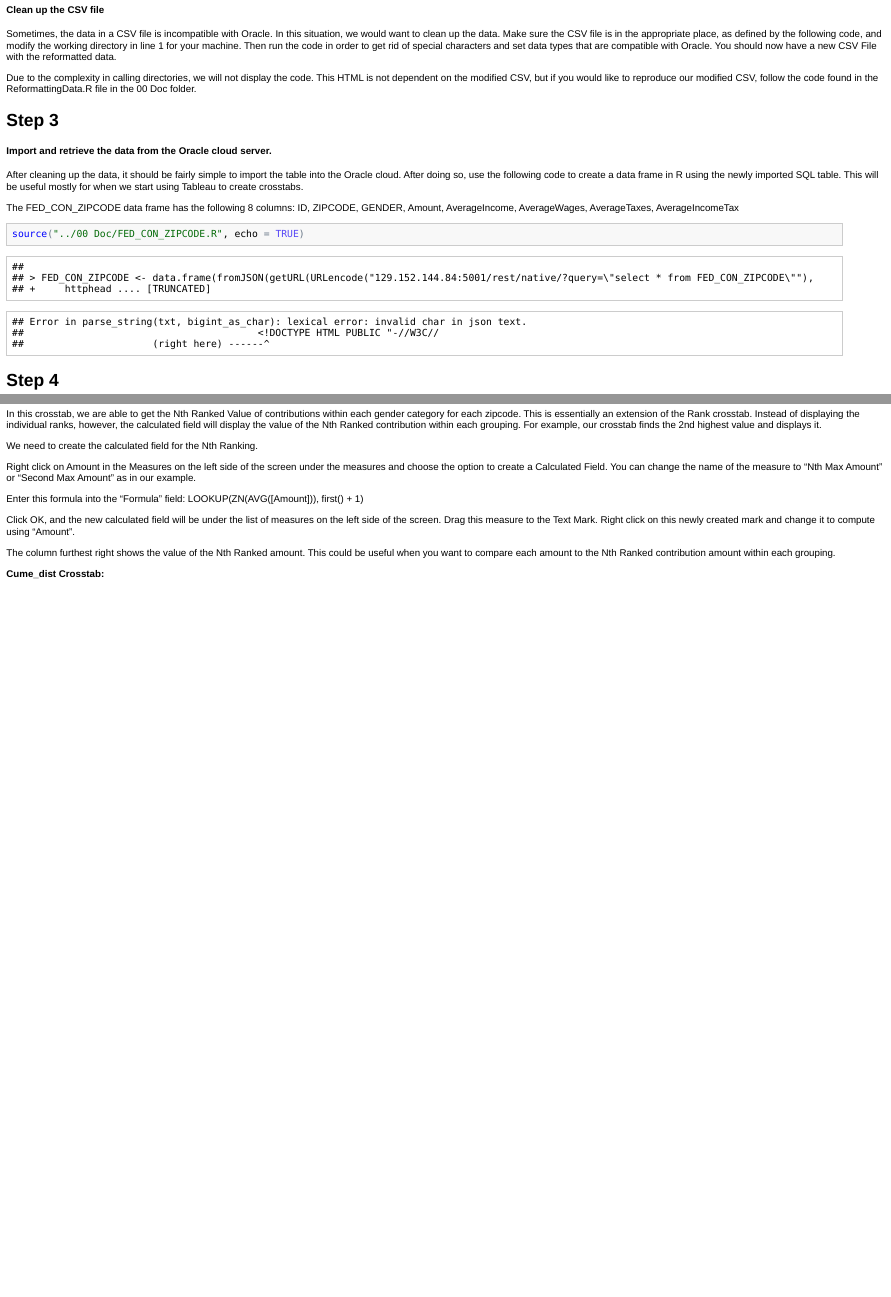
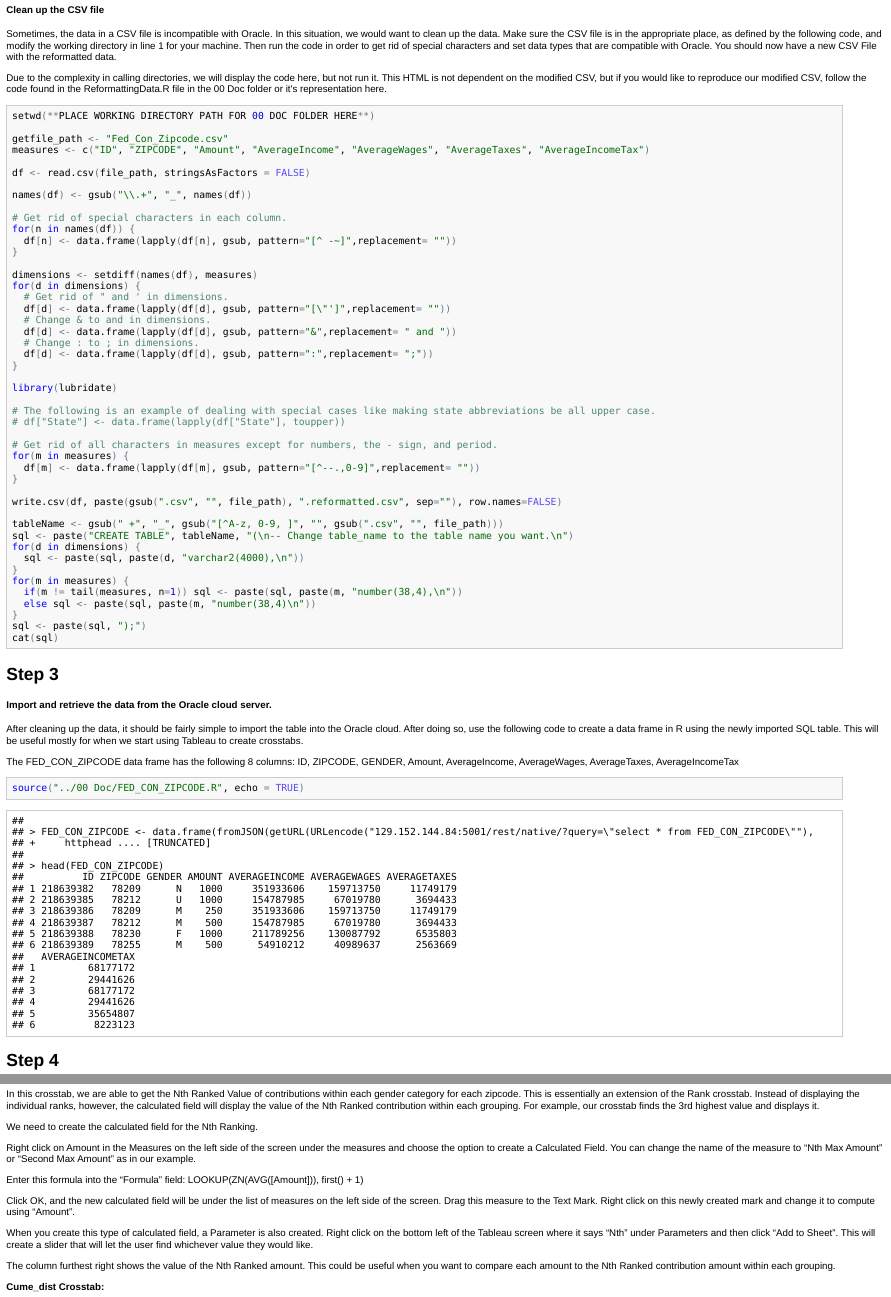
Before and after one commit to asif1994/DV_TableauProject2, an R Markdown document (00 Doc/DV_TableauProject2RMD.rmd): the page in a window 1100 px wide, from 1110 px down, and a second part further down, joined at a grey line. The pictures show the output file 00 Doc/DV_TableauProject2RMD.html that the author committed with the source, opened offline.

Commit message:
Final commit unless you guys see something that needs to be changed :)

````diff
--- a/00 Doc/DV_TableauProject2RMD.rmd
+++ b/00 Doc/DV_TableauProject2RMD.rmd
@@ -32,8 +32,57 @@ Sometimes, the data in a CSV file is incompatible with Oracle. In this situation
 Make sure the CSV file is in the appropriate place, as defined by the following code, and modify the working directory in line 1 for your machine. Then run the code in order to get rid of special characters and set data types that are compatible with Oracle.
 You should now have a new CSV File with the reformatted data.
 
-Due to the complexity in calling directories, we will not display the code. This HTML is not dependent on the modified CSV, but if you would like to reproduce our modified CSV, follow the code found in the ReformattingData.R file in the 00 Doc folder.
+Due to the complexity in calling directories, we will display the code here, but not run it. This HTML is not dependent on the modified CSV, but if you would like to reproduce our modified CSV, follow the code found in the ReformattingData.R file in the 00 Doc folder or it's representation here.
 
+```{r, eval = FALSE}
+setwd(**PLACE WORKING DIRECTORY PATH FOR 00 DOC FOLDER HERE**)
+
+getfile_path <- "Fed_Con_Zipcode.csv"
+measures <- c("ID", "ZIPCODE", "Amount", "AverageIncome", "AverageWages", "AverageTaxes", "AverageIncomeTax")
+
+df <- read.csv(file_path, stringsAsFactors = FALSE)
+
+names(df) <- gsub("\\.+", "_", names(df))
+
+# Get rid of special characters in each column.
+for(n in names(df)) {
+  df[n] <- data.frame(lapply(df[n], gsub, pattern="[^ -~]",replacement= ""))
+}
+
+dimensions <- setdiff(names(df), measures)
+for(d in dimensions) {
+  # Get rid of " and ' in dimensions.
+  df[d] <- data.frame(lapply(df[d], gsub, pattern="[\"']",replacement= ""))
+  # Change & to and in dimensions.
+  df[d] <- data.frame(lapply(df[d], gsub, pattern="&",replacement= " and "))
+  # Change : to ; in dimensions.
+  df[d] <- data.frame(lapply(df[d], gsub, pattern=":",replacement= ";"))
+}
+
+library(lubridate)
+
+# The following is an example of dealing with special cases like making state abbreviations be all upper case.
+# df["State"] <- data.frame(lapply(df["State"], toupper))
+
+# Get rid of all characters in measures except for numbers, the - sign, and period.
+for(m in measures) {
+  df[m] <- data.frame(lapply(df[m], gsub, pattern="[^--.,0-9]",replacement= ""))
+}
+
+write.csv(df, paste(gsub(".csv", "", file_path), ".reformatted.csv", sep=""), row.names=FALSE)
+
+tableName <- gsub(" +", "_", gsub("[^A-z, 0-9, ]", "", gsub(".csv", "", file_path)))
+sql <- paste("CREATE TABLE", tableName, "(\n-- Change table_name to the table name you want.\n")
+for(d in dimensions) {
+  sql <- paste(sql, paste(d, "varchar2(4000),\n"))
+}
+for(m in measures) {
+  if(m != tail(measures, n=1)) sql <- paste(sql, paste(m, "number(38,4),\n"))
+  else sql <- paste(sql, paste(m, "number(38,4)\n"))
+}
+sql <- paste(sql, ");")
+cat(sql)
+```
 
 ## Step 3
 
@@ -166,7 +215,7 @@ The column furthest right shows the Max contribution within each gender category
 
 ![Max_Value Crosstab.](../02 Tableau Workbook/CrosstabNthValue.PNG)
 
-In this crosstab, we are able to get the Nth Ranked Value of contributions within each gender category for each zipcode. This is essentially an extension of the Rank crosstab. Instead of displaying the individual ranks, however, the calculated field will display the value of the Nth Ranked contribution within each grouping. For example, our crosstab finds the 2nd highest value and displays it.
+In this crosstab, we are able to get the Nth Ranked Value of contributions within each gender category for each zipcode. This is essentially an extension of the Rank crosstab. Instead of displaying the individual ranks, however, the calculated field will display the value of the Nth Ranked contribution within each grouping. For example, our crosstab finds the 3rd highest value and displays it.
 
 We need to create the calculated field for the Nth Ranking.
 
@@ -175,6 +224,8 @@ Right click on Amount in the Measures on the left side of the screen under the m
 Enter this formula into the "Formula" field: LOOKUP(ZN(AVG([Amount])), first() + 1)
 
 Click OK, and the new calculated field will be under the list of measures on the left side of the screen. Drag this measure to the Text Mark. Right click on this newly created mark and change it to compute using "Amount".
+
+When you create this type of calculated field, a Parameter is also created. Right click on the bottom left of the Tableau screen where it says "Nth" under Parameters and then click "Add to Sheet". This will create a slider that will let the user find whichever value they would like.
 
 The column furthest right shows the value of the Nth Ranked amount. This could be useful when you want to compare each amount to the Nth Ranked contribution amount within each grouping.
 
````
Also changed, not shown: 00 Doc/DV_TableauProject2RMD.html, 00 Doc/DV_TableauProject2RMD.md, 02 Tableau Workbook/CrosstabNthValue.PNG.
